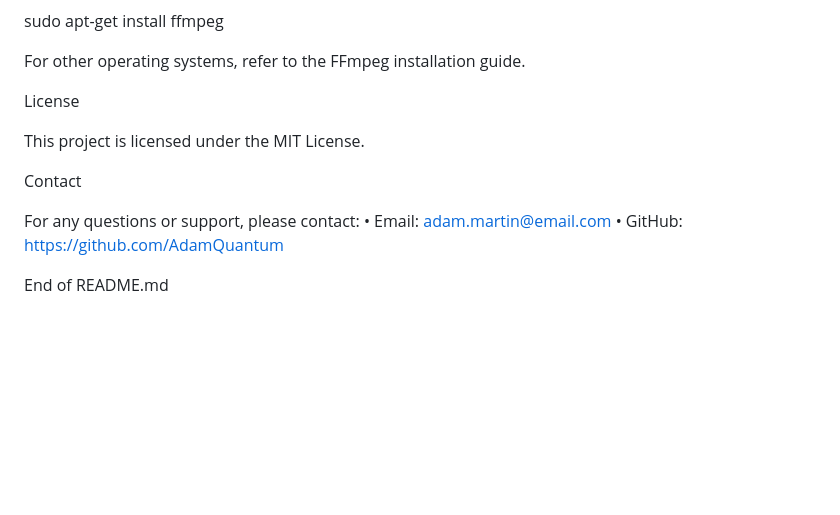
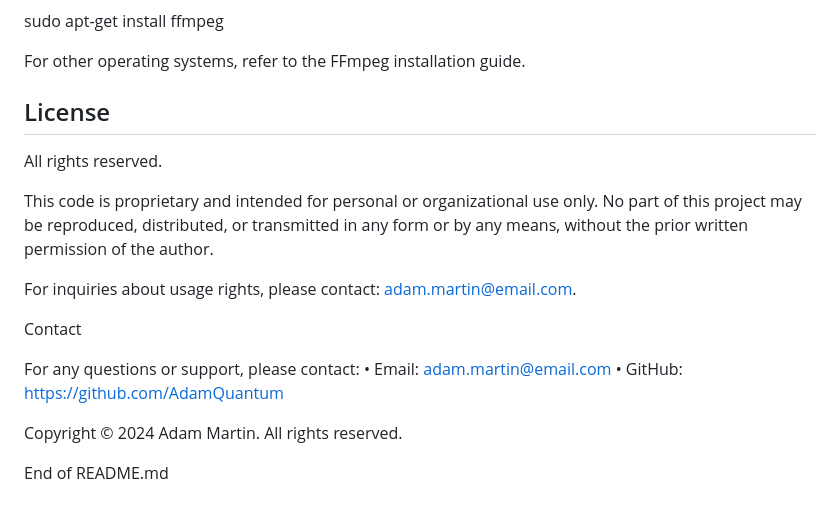
Before and after one commit to AdamQuantum/NVIDIA-Developer-Contest-2024, a Markdown page: README.md, the part around the change. GitHub-like rendering; blank space fills up the shorter version.

```diff
--- a/README.md
+++ b/README.md
@@ -476,9 +476,13 @@ sudo apt-get install ffmpeg
 
 For other operating systems, refer to the FFmpeg installation guide.
 
-License
+## License
 
-This project is licensed under the MIT License.
+All rights reserved.
+
+This code is proprietary and intended for personal or organizational use only. No part of this project may be reproduced, distributed, or transmitted in any form or by any means, without the prior written permission of the author.
+
+For inquiries about usage rights, please contact: adam.martin@email.com.
 
 Contact
 
@@ -486,4 +490,6 @@ For any questions or support, please contact:
 	•	Email: adam.martin@email.com
 	•	GitHub: https://github.com/AdamQuantum
 
+Copyright © 2024 Adam Martin. All rights reserved.
+
 End of README.md
```
